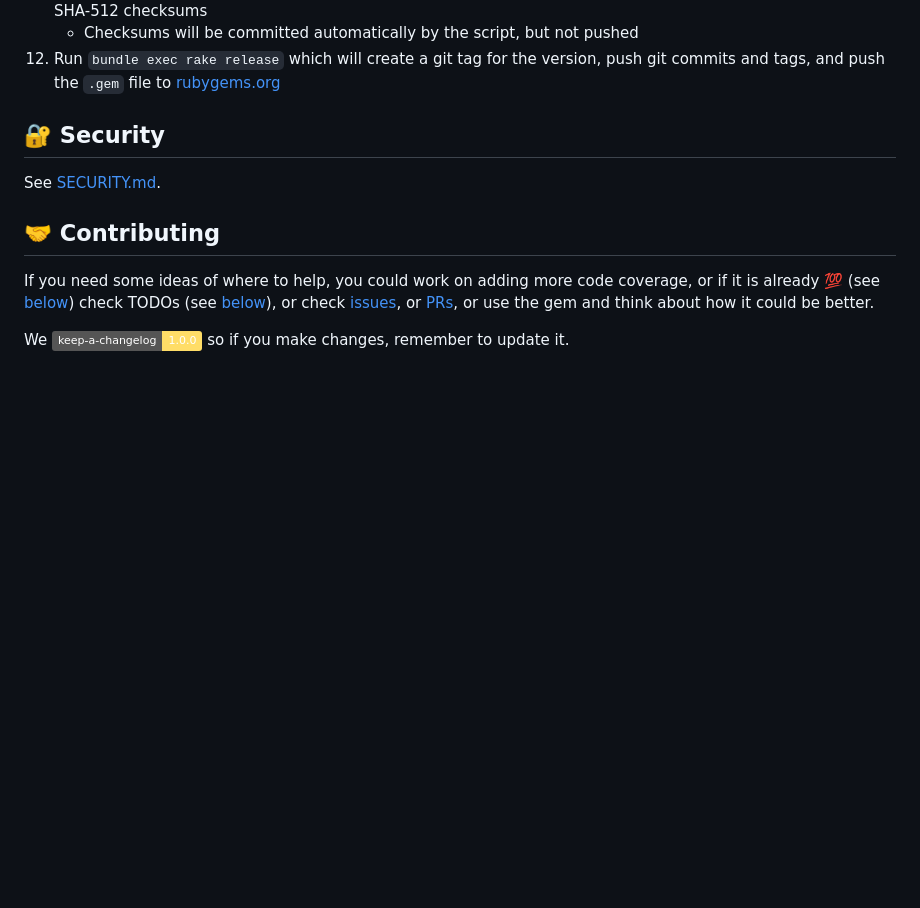
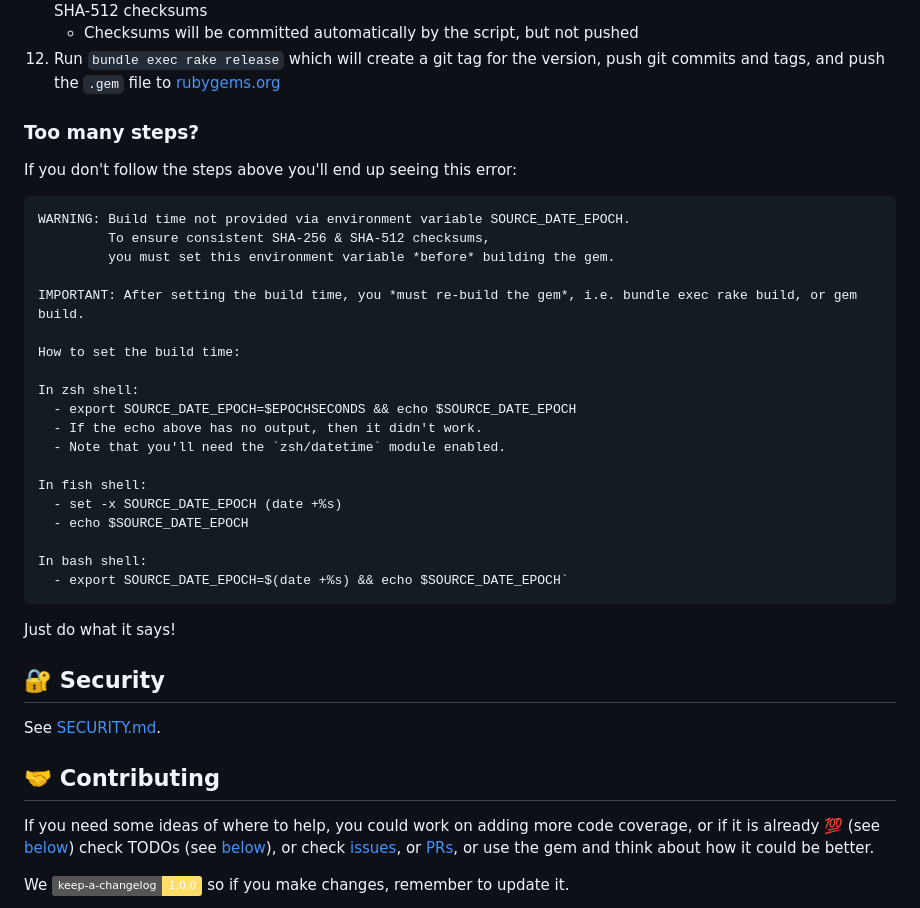
Before and after one commit to galtzo-floss/stone_checksums, a Markdown page: README.md, the part around the change. GitHub-like rendering; badges without logos; blank space fills up the shorter version.

Commit message:
📝 Documentation

````diff
--- a/README.md
+++ b/README.md
@@ -139,6 +139,34 @@ with notes for `zsh` and `bash` shells.
 [🔒️rubygems-security-guide]: https://guides.rubygems.org/security/#building-gems
 [🔒️rubygems-checksums-pr]: https://github.com/rubygems/rubygems/pull/6022
 [🔒️rubygems-guides-pr]: https://github.com/rubygems/guides/pull/325
+
+### Too many steps?
+
+If you don't follow the steps above you'll end up seeing this error:
+
+```
+WARNING: Build time not provided via environment variable SOURCE_DATE_EPOCH.
+         To ensure consistent SHA-256 & SHA-512 checksums,
+         you must set this environment variable *before* building the gem.
+
+IMPORTANT: After setting the build time, you *must re-build the gem*, i.e. bundle exec rake build, or gem build.
+
+How to set the build time:
+
+In zsh shell:
+  - export SOURCE_DATE_EPOCH=$EPOCHSECONDS && echo $SOURCE_DATE_EPOCH
+  - If the echo above has no output, then it didn't work.
+  - Note that you'll need the `zsh/datetime` module enabled.
+
+In fish shell:
+  - set -x SOURCE_DATE_EPOCH (date +%s)
+  - echo $SOURCE_DATE_EPOCH
+
+In bash shell:
+  - export SOURCE_DATE_EPOCH=$(date +%s) && echo $SOURCE_DATE_EPOCH`
+```
+
+Just do what it says!
 
 ## 🔐 Security
 
````
